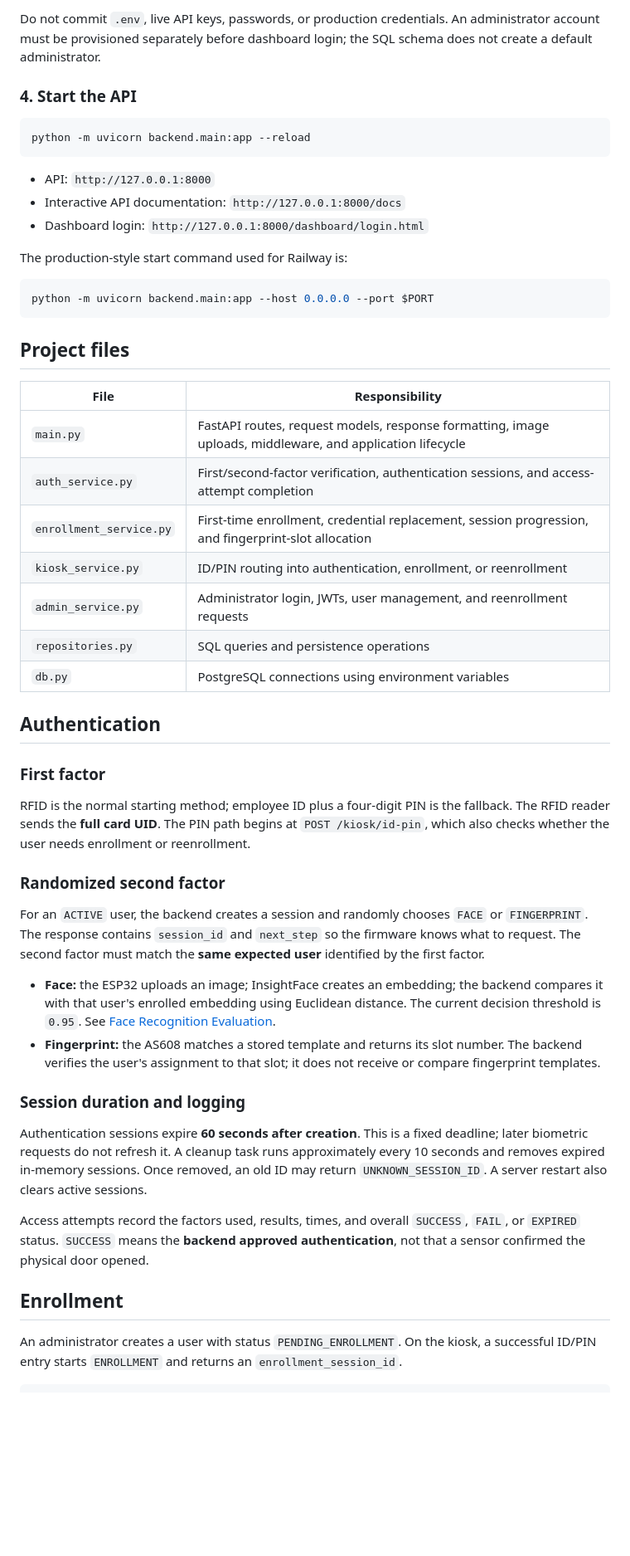
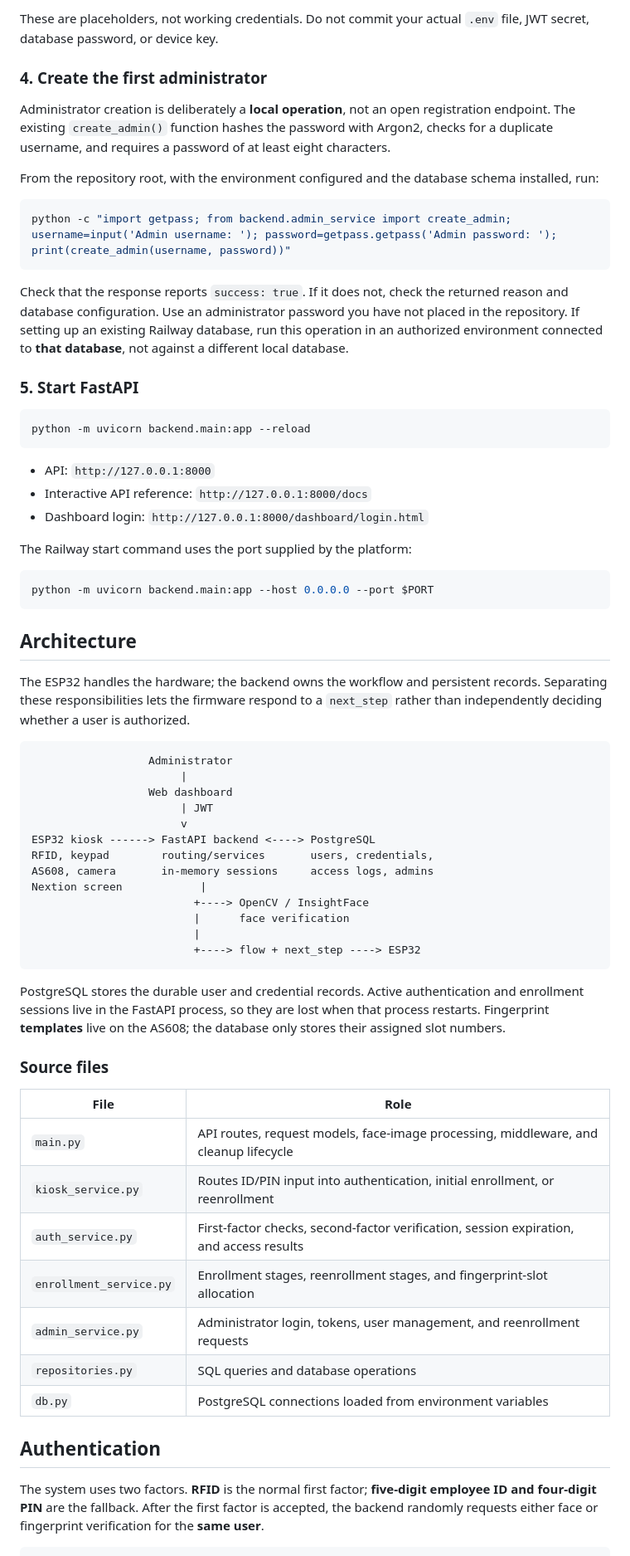
Before and after one commit to mjdakkak/Biometric_Access_Control_System, a Markdown page: backend/README.md, the part around one of its changes. Shown at 83% size. Rendered like a GitHub page; blank space fills up the shorter version.

````diff
--- a/backend/README.md
+++ b/backend/README.md
@@ -77,55 +44,70 @@ Create a local `.env` file using [`.env.example`](../.env.example) as a template
 
-Do not commit `.env`, live API keys, passwords, or production credentials. An administrator account must be provisioned separately before dashboard login; the SQL schema does not create a default administrator.
+These are placeholders, not working credentials. Do not commit your actual `.env` file, JWT secret, database password, or device key.
 
-### 4. Start the API
+### 4. Create the first administrator
 
-```bash
+Administrator creation is deliberately a **local operation**, not an open registration endpoint. The existing `create_admin()` function hashes the password with Argon2, checks for a duplicate username, and requires a password of at least eight characters.
+
+From the repository root, with the environment configured and the database schema installed, run:
+
+```powershell
+python -c "import getpass; from backend.admin_service import create_admin; username=input('Admin username: '); password=getpass.getpass('Admin password: '); print(create_admin(username, password))"
+```
+
+Check that the response reports `success: true`. If it does not, check the returned reason and database configuration. Use an administrator password you have not placed in the repository. If setting up an existing Railway database, run this operation in an authorized environment connected to **that database**, not against a different local database.
+
+### 5. Start FastAPI
+
+```powershell
 python -m uvicorn backend.main:app --reload
 ```
 
 - API: `http://127.0.0.1:8000`
-- Interactive API documentation: `http://127.0.0.1:8000/docs`
+- Interactive API reference: `http://127.0.0.1:8000/docs`
 - Dashboard login: `http://127.0.0.1:8000/dashboard/login.html`
 
-The production-style start command used for Railway is:
+The Railway start command uses the port supplied by the platform:
 
 ```bash
 python -m uvicorn backend.main:app --host 0.0.0.0 --port $PORT
 ```
 
-## Project files
+## Architecture
 
-| File | Responsibility |
+The ESP32 handles the hardware; the backend owns the workflow and persistent records. Separating these responsibilities lets the firmware respond to a `next_step` rather than independently deciding whether a user is authorized.
+
+```text
+                  Administrator
+                       |
+                  Web dashboard
+                       | JWT
+                       v
+ESP32 kiosk ------> FastAPI backend <----> PostgreSQL
+RFID, keypad        routing/services       users, credentials,
+AS608, camera       in-memory sessions     access logs, admins
+Nextion screen            |
+                         +----> OpenCV / InsightFace
+                         |      face verification
+                         |
+                         +----> flow + next_step ----> ESP32
+```
+
+PostgreSQL stores the durable user and credential records. Active authentication and enrollment sessions live in the FastAPI process, so they are lost when that process restarts. Fingerprint **templates** live on the AS608; the database only stores their assigned slot numbers.
+
+### Source files
+
+| File | Role |
 | --- | --- |
-| `main.py` | FastAPI routes, request models, response formatting, image uploads, middleware, and application lifecycle |
-| `auth_service.py` | First/second-factor verification, authentication sessions, and access-attempt completion |
-| `enrollment_service.py` | First-time enrollment, credential replacement, session progression, and fingerprint-slot allocation |
-| `kiosk_service.py` | ID/PIN routing into authentication, enrollment, or reenrollment |
-| `admin_service.py` | Administrator login, JWTs, user management, and reenrollment requests |
-| `repositories.py` | SQL queries and persistence operations |
-| `db.py` | PostgreSQL connections using environment variables |
+| `main.py` | API routes, request models, face-image processing, middleware, and cleanup lifecycle |
+| `kiosk_service.py` | Routes ID/PIN input into authentication, initial enrollment, or reenrollment |
+| `auth_service.py` | First-factor checks, second-factor verification, session expiration, and access results |
+| `enrollment_service.py` | Enrollment stages, reenrollment stages, and fingerprint-slot allocation |
+| `admin_service.py` | Administrator login, tokens, user management, and reenrollment requests |
+| `repositories.py` | SQL queries and database operations |
+| `db.py` | PostgreSQL connections loaded from environment variables |
 
 ## Authentication
 
-### First factor
-
-RFID is the normal starting method; employee ID plus a four-digit PIN is the fallback. The RFID reader sends the **full card UID**. The PIN path begins at `POST /kiosk/id-pin`, which also checks whether the user needs enrollment or reenrollment.
-
-### Randomized second factor
-
-For an `ACTIVE` user, the backend creates a session and randomly chooses `FACE` or `FINGERPRINT`. The response contains `session_id` and `next_step` so the firmware knows what to request. The second factor must match the **same expected user** identified by the first factor.
-
-- **Face:** the ESP32 uploads an image; InsightFace creates an embedding; the backend compares it with that user's enrolled embedding using Euclidean distance. The current decision threshold is `0.95`. See [Face Recognition Evaluation](../ml/README.md).
-- **Fingerprint:** the AS608 matches a stored template and returns its slot number. The backend verifies the user's assignment to that slot; it does not receive or compare fingerprint templates.
-
-### Session duration and logging
-
-Authentication sessions expire **60 seconds after creation**. This is a fixed deadline; later biometric requests do not refresh it. A cleanup task runs approximately every 10 seconds and removes expired in-memory sessions. Once removed, an old ID may return `UNKNOWN_SESSION_ID`. A server restart also clears active sessions.
-
-Access attempts record the factors used, results, times, and overall `SUCCESS`, `FAIL`, or `EXPIRED` status. `SUCCESS` means the **backend approved authentication**, not that a sensor confirmed the physical door opened.
-
-## Enrollment
-
-An administrator creates a user with status `PENDING_ENROLLMENT`. On the kiosk, a successful ID/PIN entry starts `ENROLLMENT` and returns an `enrollment_session_id`.
+The system uses two factors. **RFID** is the normal first factor; **five-digit employee ID and four-digit PIN** are the fallback. After the first factor is accepted, the backend randomly requests either face or fingerprint verification for the **same user**.
 
 ```text
````
Also changed, not shown: other parts of backend/README.md (+161 -99 lines).
